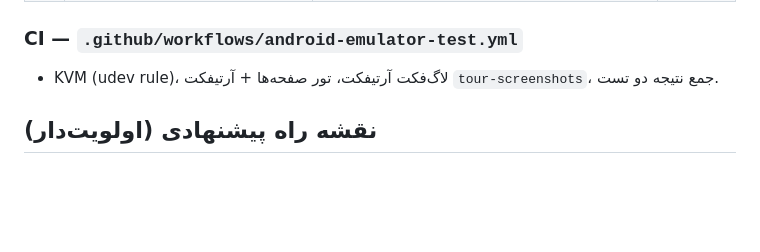
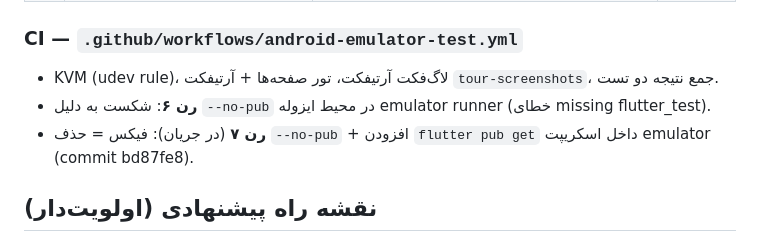
Before and after one commit to mrabolfazl13/salon-app, a Markdown page: docs/ui-ux-improvements.md, the part around the change. Drawn GitHub-style; blank space fills up the shorter version.

Commit message:
docs: add run 6/7 notes to ui-ux-improvements roadmap
Documented emulator runner --no-pub failure (run 6) and fix in run 7.

```diff
--- a/docs/ui-ux-improvements.md
+++ b/docs/ui-ux-improvements.md
@@ -22,6 +22,8 @@
 
 ### CI — `.github/workflows/android-emulator-test.yml`
 - KVM (udev rule)، لاگ‌فکت آرتیفکت، تور صفحه‌ها + آرتیفکت `tour-screenshots`، جمع نتیجه دو تست.
+- **رن ۶**: شکست به دلیل `--no-pub` در محیط ایزوله emulator runner (خطای missing flutter_test).
+- **رن ۷** (در جریان): فیکس = حذف `--no-pub` + افزودن `flutter pub get` داخل اسکریپت emulator (commit bd87fe8).
 
 ## نقشه راه پیشنهادی (اولویت‌دار)
 
```
